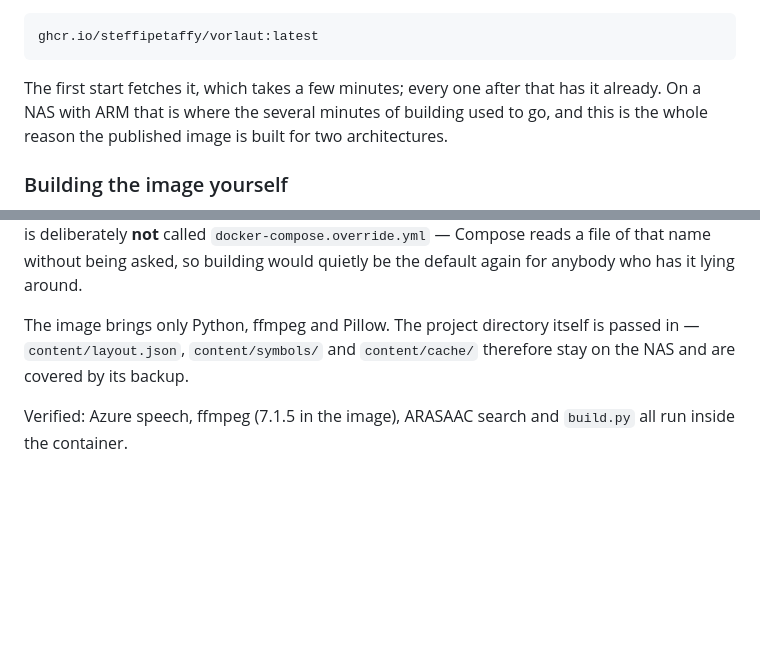
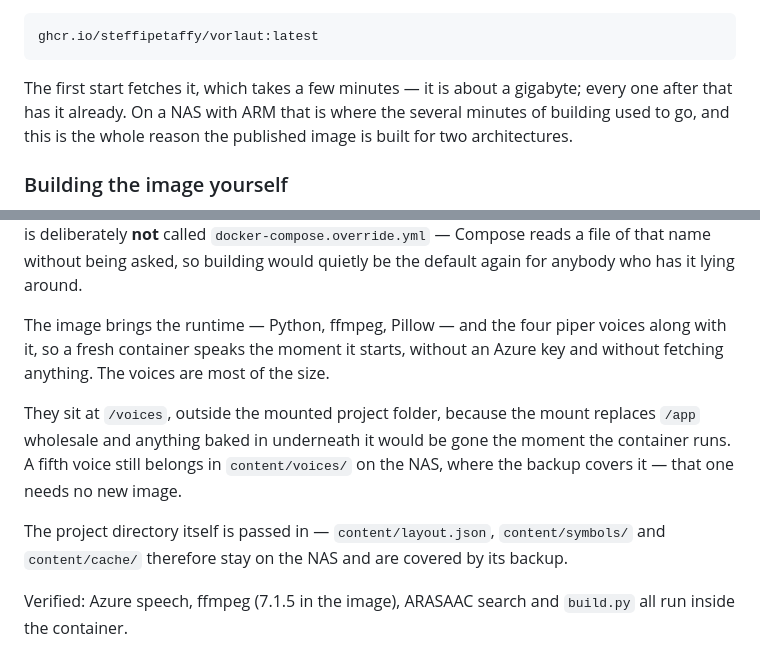
Before and after one commit to Lautstark/vorlaut-diy-talker, a Markdown page: docs/operation.md, 2 parts joined by grey strips. Drawn GitHub-style; blank space fills up the shorter version.

Commit message:
Say what is in the image, now that four voices are in it
operation.md was the last file claiming "only Python, ffmpeg and Pillow". That
was already half wrong when the pull became the default - piper and onnxruntime
had been in the Dockerfile for a while, at roughly 200 MB - and e671ff0 made it
wronger by baking the four voices in, another 250 MB. That commit brought
README.md, docs/editing.md and docs/software.md along; this file it did not
touch, because it had no reason to look here.

It matters more here than the size does. This is the file somebody reads while
deciding what to put on a NAS, and the interesting part is that a fresh
container now speaks without an Azure key and without fetching anything - which
is the difference between a talker that works out of the box and one that shows
"Nothing here can speak yet" until somebody finds a button.

The /voices placement is written down for the same reason. Anybody who reasons
from "the project folder is mounted at /app" will put a voice under /app/voices
and watch it disappear, because the mount replaces the directory wholesale. The
Dockerfile explains it to whoever is building the image; this says it to
whoever is only running one, and points a fifth voice at content/voices/, which
is on the NAS and inside its backup.

The pull line now names the size. A gigabyte over a domestic line is still "a
few minutes" - the pull here took 131 seconds - but it is the number somebody
wants before starting it on a NAS.

Left as it was: the "Verified:" line below. The voices are in the image - four
.onnx files, 242 MB at /voices, VORLAUT_VOICES pointing at them, all checked in
a running container - but that they are present is not the same as piper having
spoken in there, and that line lists things that were made to run.

Co-Authored-By: Claude Opus 5 <noreply@anthropic.com>

````diff
--- a/docs/operation.md
+++ b/docs/operation.md
@@ -48,10 +48,10 @@ which is built for amd64 and arm64 on every change to `Dockerfile` or
 ghcr.io/steffipetaffy/vorlaut:latest
 ```
 
-The first start fetches it, which takes a few minutes; every one after that has
-it already. On a NAS with ARM that is where the several minutes of building
-used to go, and this is the whole reason the published image is built for two
-architectures.
+The first start fetches it, which takes a few minutes — it is about a
+gigabyte; every one after that has it already. On a NAS with ARM that is
+where the several minutes of building used to go, and this is the whole
+reason the published image is built for two architectures.
 
 ### Building the image yourself
 
@@ -80,9 +80,18 @@ called `docker-compose.override.yml` — Compose reads a file of that name
 without being asked, so building would quietly be the default again for anybody
 who has it lying around.
 
-The image brings only Python, ffmpeg and Pillow. The project directory itself
-is passed in — `content/layout.json`, `content/symbols/` and `content/cache/`
-therefore stay on the NAS and are covered by its backup.
+The image brings the runtime — Python, ffmpeg, Pillow — and the four piper
+voices along with it, so a fresh container speaks the moment it starts, without
+an Azure key and without fetching anything. The voices are most of the size.
+
+They sit at `/voices`, outside the mounted project folder, because the mount
+replaces `/app` wholesale and anything baked in underneath it would be gone the
+moment the container runs. A fifth voice still belongs in `content/voices/` on
+the NAS, where the backup covers it — that one needs no new image.
+
+The project directory itself is passed in — `content/layout.json`,
+`content/symbols/` and `content/cache/` therefore stay on the NAS and are
+covered by its backup.
 
 Verified: Azure speech, ffmpeg (7.1.5 in the image), ARASAAC search and
 `build.py` all run inside the container.
````
